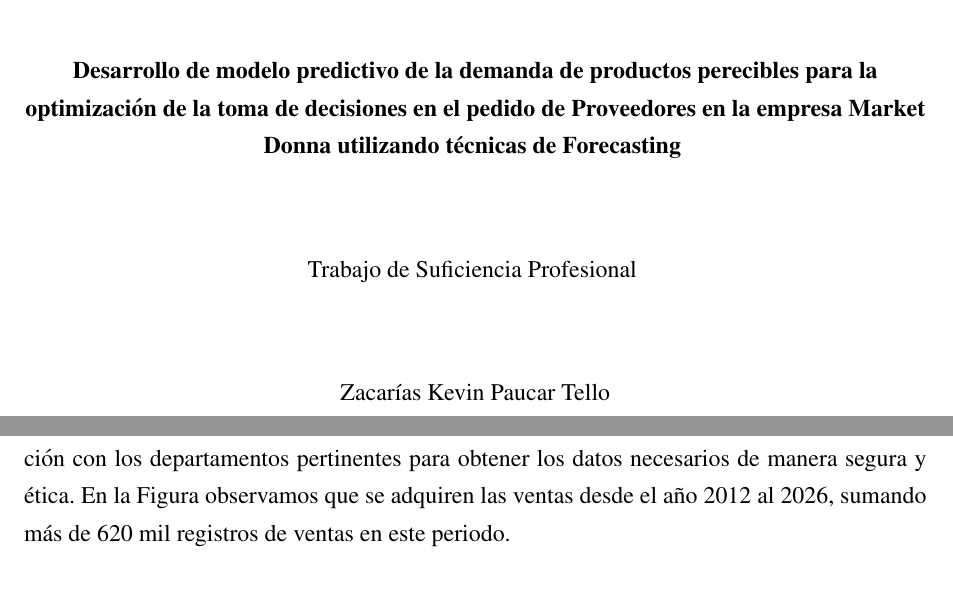
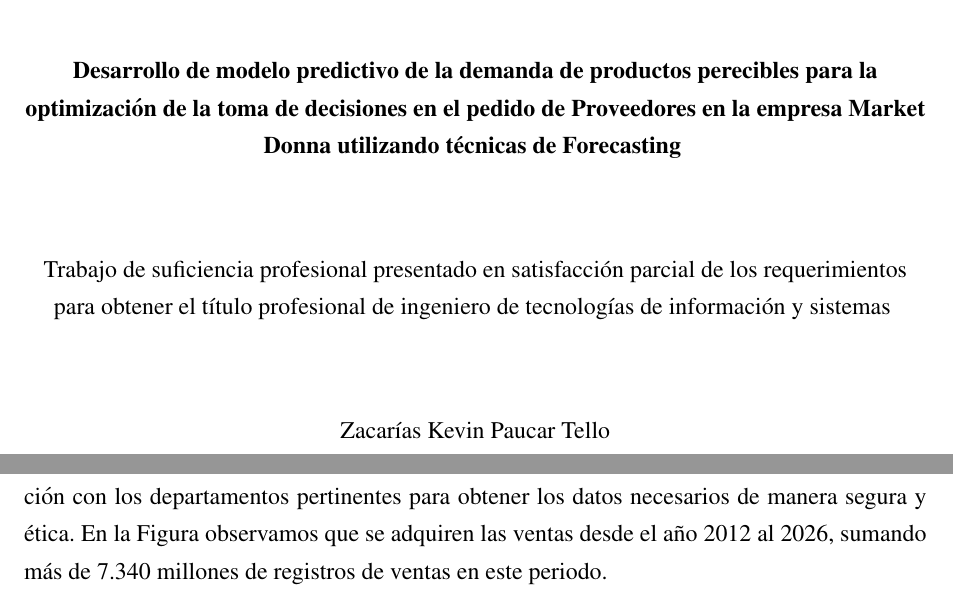
Before and after one commit to Jeanp123/Tesis-choclitos, a LaTeX thesis (tesis.tex, which reads 4/desarrollo.tex): two parts of pages 1 and 124 of 152, joined at a grey line, cut so that both start at the same text. Compiled offline with pdfLaTeX.

Commit message:
Ultimas correcion primera entrega

```diff
--- a/4/desarrollo.tex
+++ b/4/desarrollo.tex
@@ -91,7 +91,7 @@
 
 \section{Planeamiento y descripción de actividades}
 \subsection{Adquirir Base de Datos}
-Este paso involucra obtener acceso a la base de datos de la empresa que contiene los registros históricos de ventas de las diferentes familias de productos. Se establecerá comunicación con los departamentos pertinentes para obtener los datos necesarios de manera segura y ética. En la Figura observamos que se adquiren las ventas desde el año 2012 al 2026, sumando más de 620 mil registros de ventas en este periodo.
+Este paso involucra obtener acceso a la base de datos de la empresa que contiene los registros históricos de ventas de las diferentes familias de productos. Se establecerá comunicación con los departamentos pertinentes para obtener los datos necesarios de manera segura y ética. En la Figura observamos que se adquiren las ventas desde el año 2012 al 2026, sumando más de 7.340 millones de registros de ventas en este periodo.
 
 \begin{figure}[H]
 	\begin{center}
--- a/tesis.tex
+++ b/tesis.tex
@@ -182,7 +182,7 @@
 			INGENIERÍA DE TECNOLOGÍAS DE INFORMACIÓN Y SISTEMAS\vspace*{8ex} \\
 			\textbf{Desarrollo de modelo predictivo de la demanda de productos perecibles para la optimización de la toma de decisiones en el pedido de Proveedores en la empresa Market Donna utilizando técnicas de Forecasting}
 			\vspace*{8ex}\\
-			Trabajo de Suficiencia Profesional
+			Trabajo de suficiencia profesional presentado en satisfacción parcial de los requerimientos para obtener el título profesional de ingeniero de tecnologías de información y sistemas
 			\vspace*{8ex} \\
 			Zacarías Kevin Paucar Tello \\
 			Jerson Walter Toledo Flores \\
```
Also changed, not shown: tesis.pdf, 3 other files.
